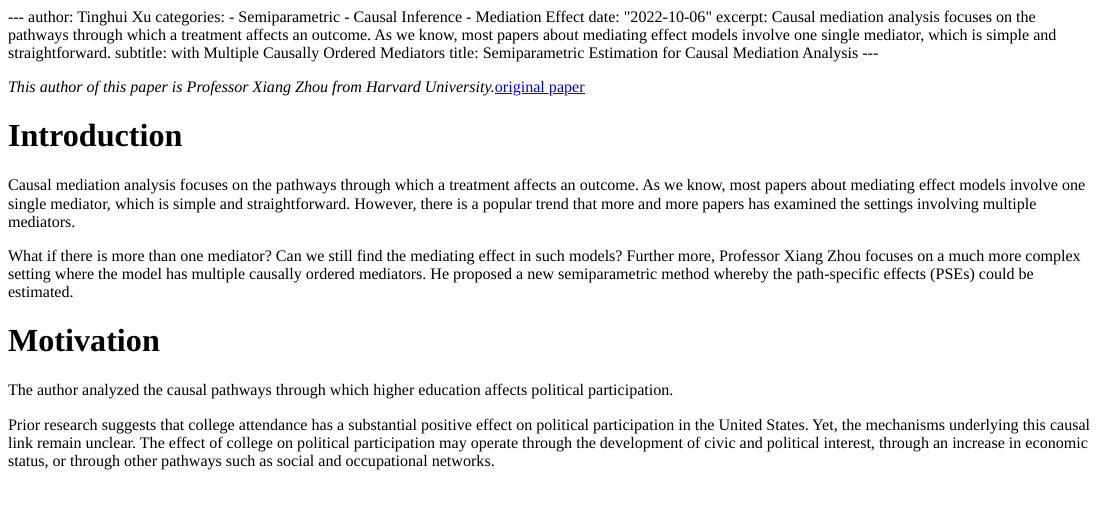
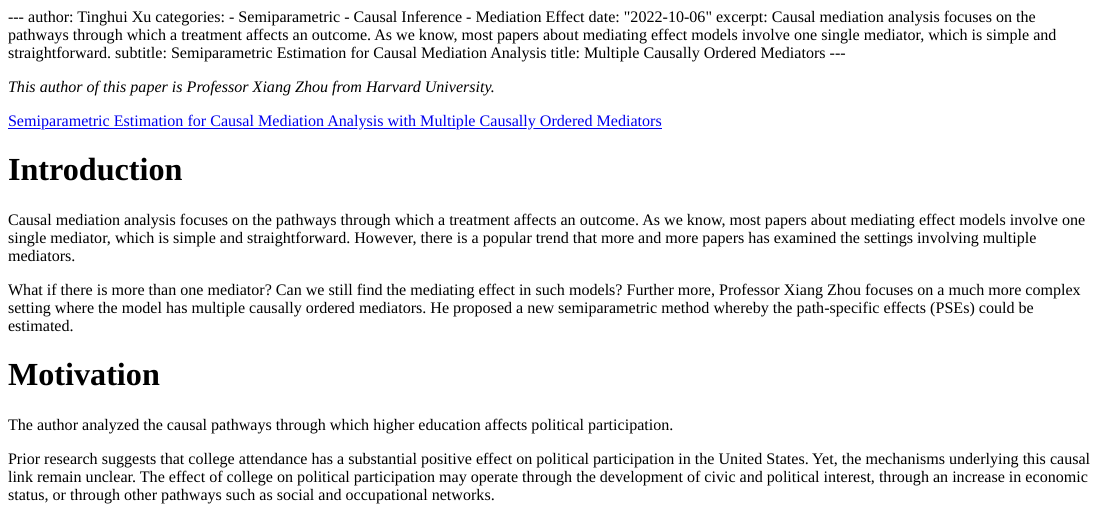
Before and after one commit to XTH1114/myrepo, an R Markdown document (content/Blog/Mediator_Effect/index.Rmd): the page in a window 1100 px wide, from its top. The pictures show the output file content/Blog/Mediator_Effect/index.html that the author committed with the source, opened offline.

Commit message:
Add files via upload

```diff
--- a/content/Blog/Mediator_Effect/index.Rmd
+++ b/content/Blog/Mediator_Effect/index.Rmd
@@ -6,11 +6,13 @@ categories:
 - Mediation Effect
 date: "2022-10-06"
 excerpt: Causal mediation analysis focuses on the pathways through which a treatment affects an outcome. As we know, most papers about mediating effect models involve one single mediator, which is simple and straightforward.
-subtitle: with Multiple Causally Ordered Mediators
-title: Semiparametric Estimation for Causal Mediation Analysis
+subtitle: Semiparametric Estimation for Causal Mediation Analysis
+title: Multiple Causally Ordered Mediators
 ---
 
-*This author of this paper is Professor Xiang Zhou from Harvard University.*[original paper](https://arxiv.org/abs/2011.12751)
+*This author of this paper is Professor Xiang Zhou from Harvard University.*
+
+[Semiparametric Estimation for Causal Mediation Analysis with Multiple Causally Ordered Mediators](https://arxiv.org/abs/2011.12751)
 
 
 
```
Also changed, not shown: content/Blog/Mediator_Effect/index.html, content/Blog/Mediator_Effect/index.Rmd (7 more changed lines).
